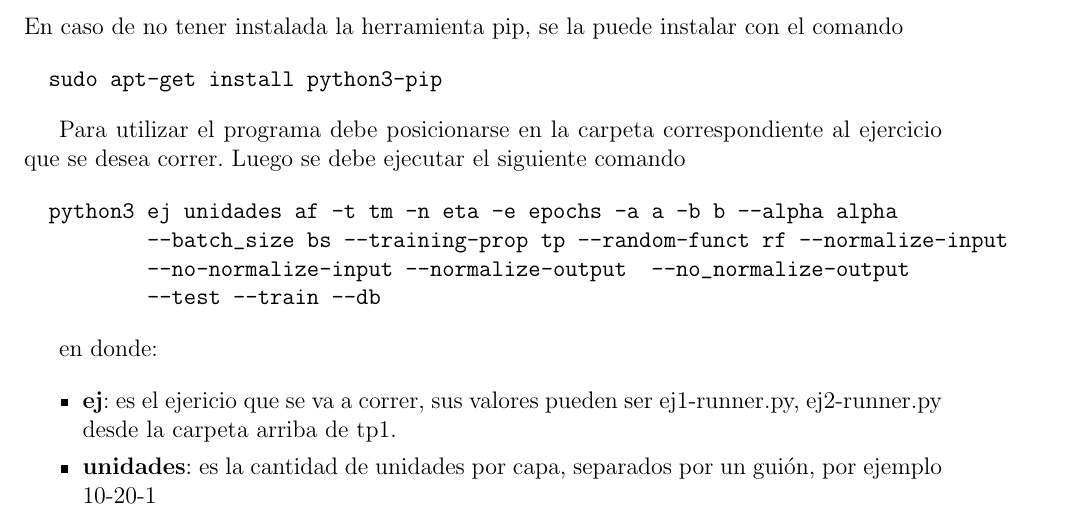
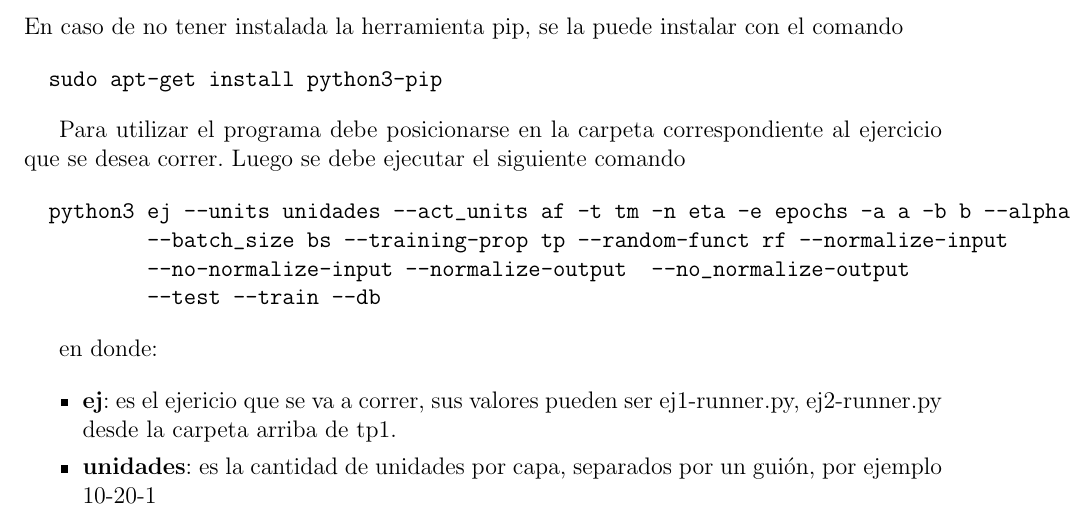
Before and after one commit to mcaravario/rn-tps, a LaTeX document (tp1/informe/informe.tex, which reads tp1/informe/introduccion.tex): part of page 2 of 27, cut so that both start at the same text. Compiled offline with pdfLaTeX.

Commit message:
Corrige modo de uso informe

```diff
--- a/tp1/informe/introduccion.tex
+++ b/tp1/informe/introduccion.tex
@@ -15,7 +15,7 @@ En caso de no tener instalada la herramienta pip, se la puede instalar con el co
 
 Para utilizar el programa debe posicionarse en la carpeta correspondiente al ejercicio que se desea correr. Luego se debe ejecutar el siguiente comando
 \begin{verbatim}
-  python3 ej unidades af -t tm -n eta -e epochs -a a -b b --alpha alpha
+  python3 ej --units unidades --act_units af -t tm -n eta -e epochs -a a -b b --alpha alpha
           --batch_size bs --training-prop tp --random-funct rf --normalize-input
           --no-normalize-input --normalize-output  --no_normalize-output
           --test --train --db
```
